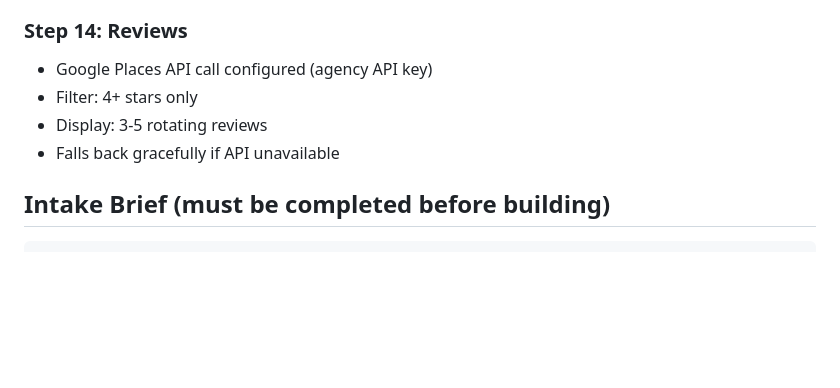
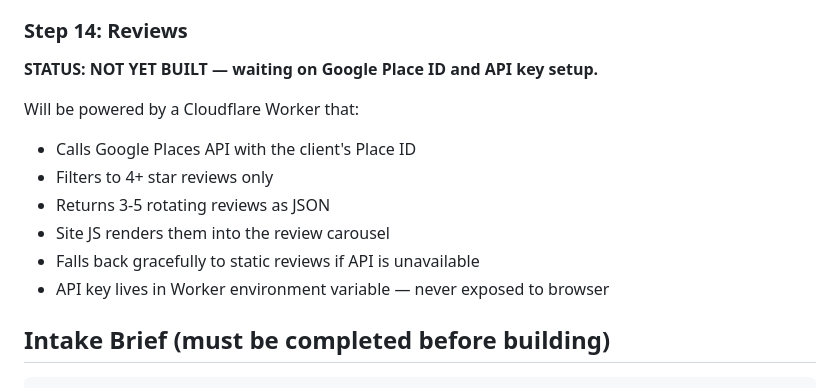
Before and after one commit to ChowdownMedia/liberty-collective, a Markdown page: CLAUDE.md, the part around one of its changes. Rendered like a GitHub page; blank space fills up the shorter version.

````diff
--- a/CLAUDE.md
+++ b/CLAUDE.md
@@ -157,9 +203,14 @@ Forms must POST to GHL, not just sit as HTML. Before launch:
 
 ### Step 14: Reviews
-- Google Places API call configured (agency API key)
-- Filter: 4+ stars only
-- Display: 3-5 rotating reviews
-- Falls back gracefully if API unavailable
+**STATUS: NOT YET BUILT — waiting on Google Place ID and API key setup.**
+
+Will be powered by a Cloudflare Worker that:
+- Calls Google Places API with the client's Place ID
+- Filters to 4+ star reviews only
+- Returns 3-5 rotating reviews as JSON
+- Site JS renders them into the review carousel
+- Falls back gracefully to static reviews if API is unavailable
+- API key lives in Worker environment variable — never exposed to browser
 
 ## Intake Brief (must be completed before building)
 ```
````
Also changed, not shown: other parts of CLAUDE.md (+55 -9 lines).
